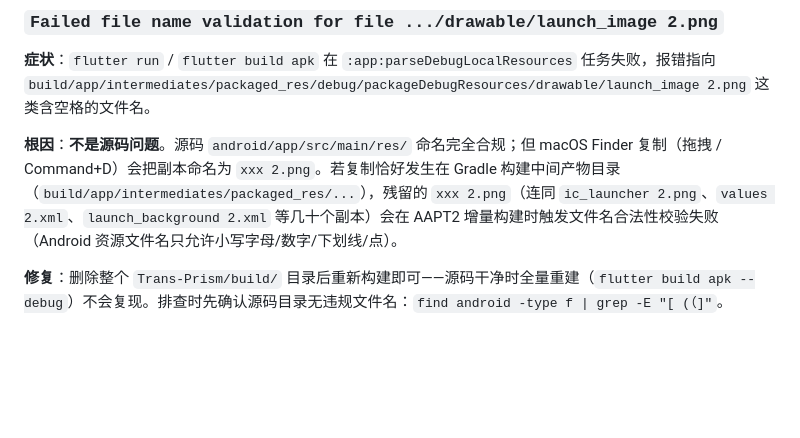
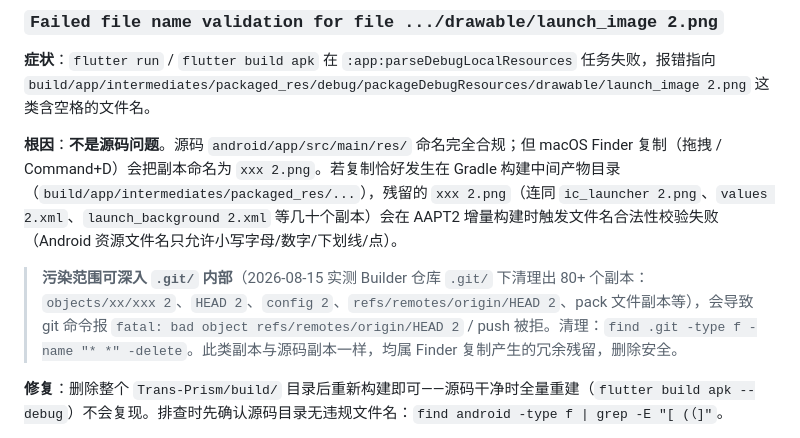
Before and after one commit to Trans-Prism/Trans-Prism, a Markdown page: REPO_MAP.md, the part around the change. GitHub-like rendering; blank space fills up the shorter version.

Commit message:
docs: REPO_MAP 构建排障补充 .git/ 内部 Finder 副本污染说明

```diff
--- a/REPO_MAP.md
+++ b/REPO_MAP.md
@@ -177,6 +177,8 @@
 
 **根因**：**不是源码问题**。源码 `android/app/src/main/res/` 命名完全合规；但 macOS Finder 复制（拖拽 / Command+D）会把副本命名为 `xxx 2.png`。若复制恰好发生在 Gradle 构建中间产物目录（`build/app/intermediates/packaged_res/...`），残留的 `xxx 2.png`（连同 `ic_launcher 2.png`、`values 2.xml`、`launch_background 2.xml` 等几十个副本）会在 AAPT2 增量构建时触发文件名合法性校验失败（Android 资源文件名只允许小写字母/数字/下划线/点）。
 
+> **污染范围可深入 `.git/` 内部**（2026-08-15 实测 Builder 仓库 `.git/` 下清理出 80+ 个副本：`objects/xx/xxx 2`、`HEAD 2`、`config 2`、`refs/remotes/origin/HEAD 2`、pack 文件副本等），会导致 git 命令报 `fatal: bad object refs/remotes/origin/HEAD 2` / push 被拒。清理：`find .git -type f -name "* *" -delete`。此类副本与源码副本一样，均属 Finder 复制产生的冗余残留，删除安全。
+
 **修复**：删除整个 `Trans-Prism/build/` 目录后重新构建即可——源码干净时全量重建（`flutter build apk --debug`）不会复现。排查时先确认源码目录无违规文件名：`find android -type f | grep -E "[ (（]"`。
 
 **根治（已植入）**：[`android/app/build.gradle`](android/app/build.gradle:91) 内置自愈钩子任务 `cleanInvalidResourceNames`——每次构建开始（挂载于所有 `preBuild` 之前）自动递归删除 `build/` 与 `src/main/res` 下所有文件名含空格的副本文件，保证 AAPT2 永远看不到非法资源名。Finder 污染无论何时复发，下次构建都会自动自愈，无需手动删缓存。已实测验证：人为在 `packageDebugResources/drawable/` 放置 `launch_image 2.png` 后 `flutter build apk --debug` 依然成功，污染文件被钩子自动清除（日志输出 `TransPrism 自愈: 删除非法文件名副本 ...`）。
```
